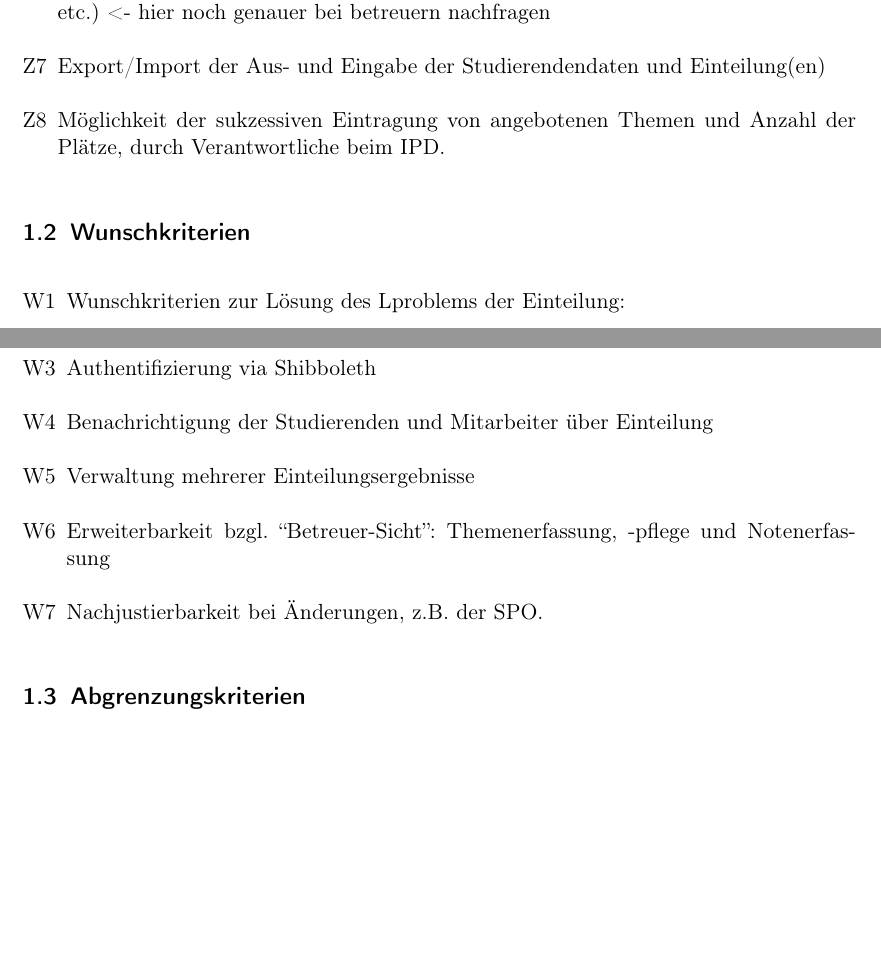
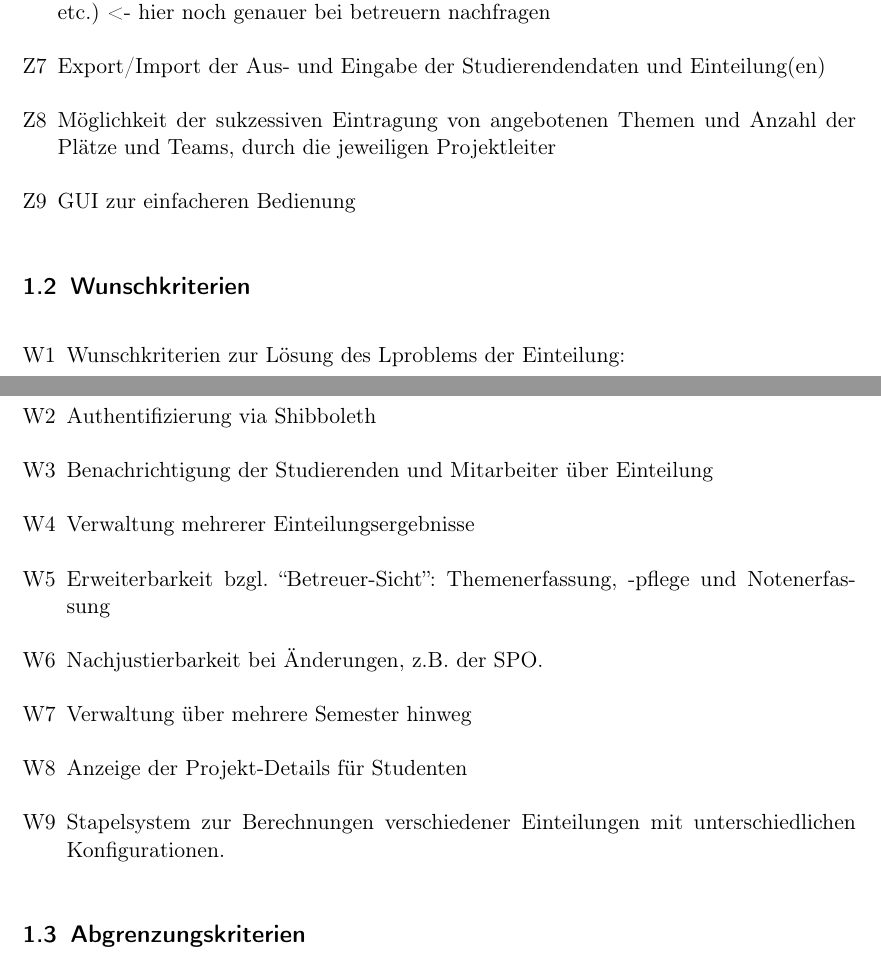
Before and after one commit to EmilDohse/pse_allocation, a LaTeX document (Pflichtenheft_pse/document.tex): two parts of pages 3 and 4 of 5 before the commit and two parts of pages 3 and 4 of 6 after it, joined at a grey line, cut so that both start at the same text, the shorter picture padded with empty space. Compiled offline with pdfLaTeX.

Commit message:
Weitere Wunschkriterien hinzugefügt.

```diff
--- a/Pflichtenheft_pse/document.tex
+++ b/Pflichtenheft_pse/document.tex
@@ -68,9 +68,9 @@
     Einteilung(en)
 
     \item Möglichkeit der sukzessiven Eintragung von angebotenen Themen und
-    Anzahl der Plätze, durch Verantwortliche beim IPD.
+    Anzahl der Plätze und Teams, durch die jeweiligen Projektleiter
 
-
+    \item GUI zur einfacheren Bedienung
 
 
 
@@ -92,9 +91,15 @@
 
     \item Verwaltung mehrerer Einteilungsergebnisse
 
-\item  Erweiterbarkeit bzgl. “Betreuer-Sicht”: Themenerfassung, -pflege und
-    Notenerfassung
+    \item  Erweiterbarkeit bzgl. “Betreuer-Sicht”: Themenerfassung, -pflege und Notenerfassung
+
     \item Nachjustierbarkeit bei Änderungen, z.B. der SPO.
+
+    \item Verwaltung über mehrere Semester hinweg
+
+    \item Anzeige der Projekt-Details für Studenten
+
+    \item Stapelsystem zur Berechnungen verschiedener Einteilungen mit unterschiedlichen Konfigurationen.
 \end{enumerate}
 
 \subsection{Abgrenzungskriterien}
```
Also changed, not shown: Pflichtenheft_pse/document.tex (1 more changed lines). Lines whose indentation alone changed are shown as unchanged.
